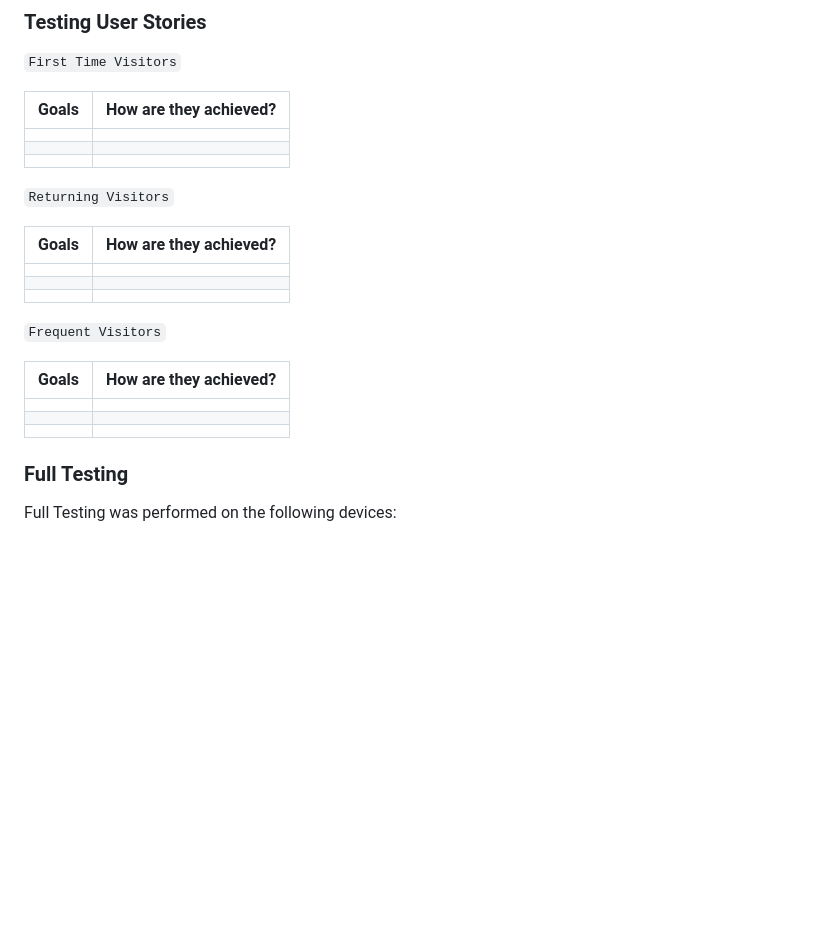
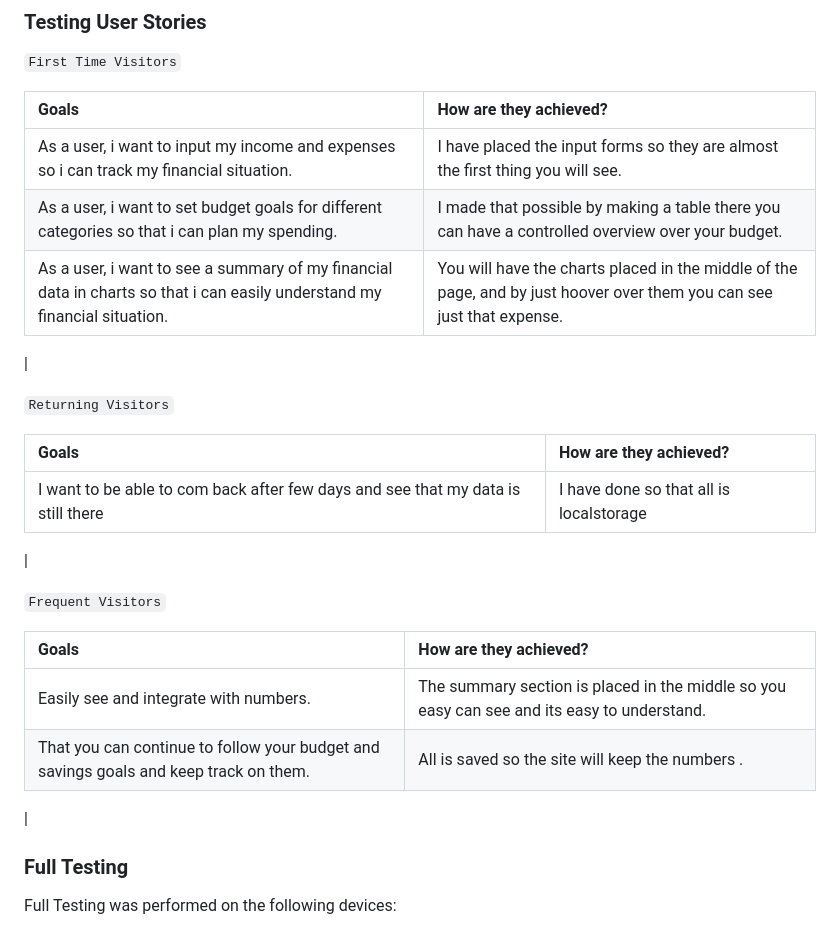
Before and after one commit to Johan-4P/Budget-Tracker, a Markdown page: TESTING.md, the part around the change. Rendered like a GitHub page; blank space fills up the shorter version.

Commit message:
Finish add user stories

```diff
--- a/TESTING.md
+++ b/TESTING.md
@@ -61,27 +61,27 @@ I used Lighthouse within the Chrome Developer Tools to test the performance, acc
 
 | Goals | How are they achieved? |
 | :--- | :--- |
-| | |
-| |
-| | |
+| As a user, i want to input my income and expenses so i can track my financial situation. | I have placed the input forms so they are almost the first thing you will see. |
+| As a user, i want to set budget goals for different categories so that i can plan my spending. | I made that possible by making a table there you can have a controlled overview over your budget.
+| As a user, i want to see a summary of my financial data in charts so that i can easily understand my financial situation. | You will have the charts placed in the middle of the page, and by just hoover over them you can see just that expense.
+ |
 
 
 `Returning Visitors`
 
 | Goals | How are they achieved? |
 | :--- | :--- |
-| | |
-| |
-| | |
+| I want to be able to com back after few days and see that my data is still there | I have done so that all is localstorage
+|
 
 
 `Frequent Visitors`
 
 | Goals | How are they achieved? |
 | :--- | :--- |
-| | |
-| |
-| | |
+| Easily see and integrate with numbers. | The summary section is placed in the middle so you easy can see and its easy to understand. |
+| That you can continue to follow your budget and savings goals and keep track on them. | All is saved so the site will keep the numbers .
+|
 
 
 ### Full Testing
```
